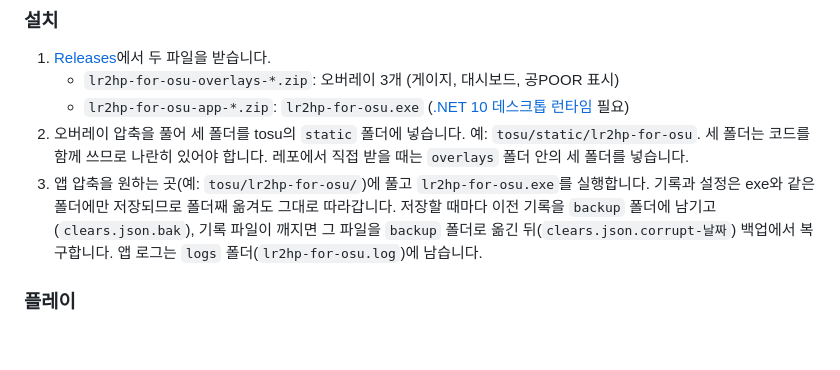
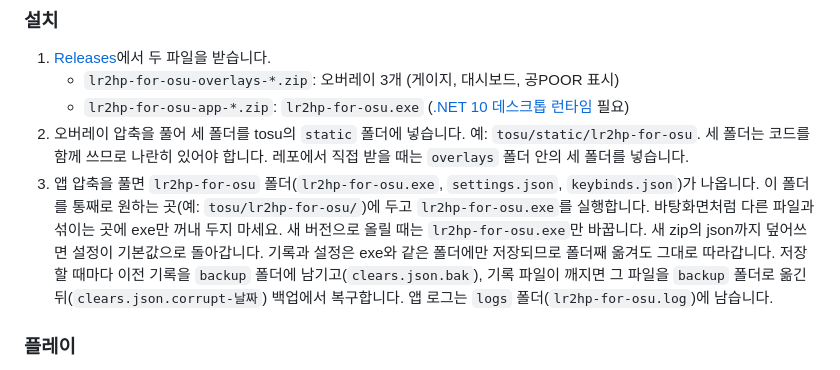
Before and after one commit to asdf234a/lr2hp-for-osu, a Markdown page: README.md, the part around the change. GitHub-like rendering; blank space fills up the shorter version.

Commit message:
README: keep the app in its own folder; upgrade by replacing the exe
The app zip now ships default settings.json and keybinds.json next to the exe.

Co-Authored-By: Claude Opus 5.5 <noreply@anthropic.com>
Claude-Session: https://claude.ai/code/session_019ASfoKHwmC1P8SwB6qjmQ7

```diff
--- a/README.md
+++ b/README.md
@@ -11,7 +11,7 @@ osu!lazer 매니아(1~7K)용 LR2 HP 게이지 [tosu](https://github.com/tosuapp/
    - `lr2hp-for-osu-overlays-*.zip`: 오버레이 3개 (게이지, 대시보드, 공POOR 표시)
    - `lr2hp-for-osu-app-*.zip`: `lr2hp-for-osu.exe` ([.NET 10 데스크톱 런타임](https://dotnet.microsoft.com/download/dotnet/10.0) 필요)
 2. 오버레이 압축을 풀어 세 폴더를 tosu의 `static` 폴더에 넣습니다. 예: `tosu/static/lr2hp-for-osu`. 세 폴더는 코드를 함께 쓰므로 나란히 있어야 합니다. 레포에서 직접 받을 때는 `overlays` 폴더 안의 세 폴더를 넣습니다.
-3. 앱 압축을 원하는 곳(예: `tosu/lr2hp-for-osu/`)에 풀고 `lr2hp-for-osu.exe`를 실행합니다. 기록과 설정은 exe와 같은 폴더에만 저장되므로 폴더째 옮겨도 그대로 따라갑니다. 저장할 때마다 이전 기록을 `backup` 폴더에 남기고(`clears.json.bak`), 기록 파일이 깨지면 그 파일을 `backup` 폴더로 옮긴 뒤(`clears.json.corrupt-날짜`) 백업에서 복구합니다. 앱 로그는 `logs` 폴더(`lr2hp-for-osu.log`)에 남습니다.
+3. 앱 압축을 풀면 `lr2hp-for-osu` 폴더(`lr2hp-for-osu.exe`, `settings.json`, `keybinds.json`)가 나옵니다. 이 폴더를 통째로 원하는 곳(예: `tosu/lr2hp-for-osu/`)에 두고 `lr2hp-for-osu.exe`를 실행합니다. 바탕화면처럼 다른 파일과 섞이는 곳에 exe만 꺼내 두지 마세요. 새 버전으로 올릴 때는 `lr2hp-for-osu.exe`만 바꿉니다. 새 zip의 json까지 덮어쓰면 설정이 기본값으로 돌아갑니다. 기록과 설정은 exe와 같은 폴더에만 저장되므로 폴더째 옮겨도 그대로 따라갑니다. 저장할 때마다 이전 기록을 `backup` 폴더에 남기고(`clears.json.bak`), 기록 파일이 깨지면 그 파일을 `backup` 폴더로 옮긴 뒤(`clears.json.corrupt-날짜`) 백업에서 복구합니다. 앱 로그는 `logs` 폴더(`lr2hp-for-osu.log`)에 남습니다.
 
 ### 플레이
 
```
